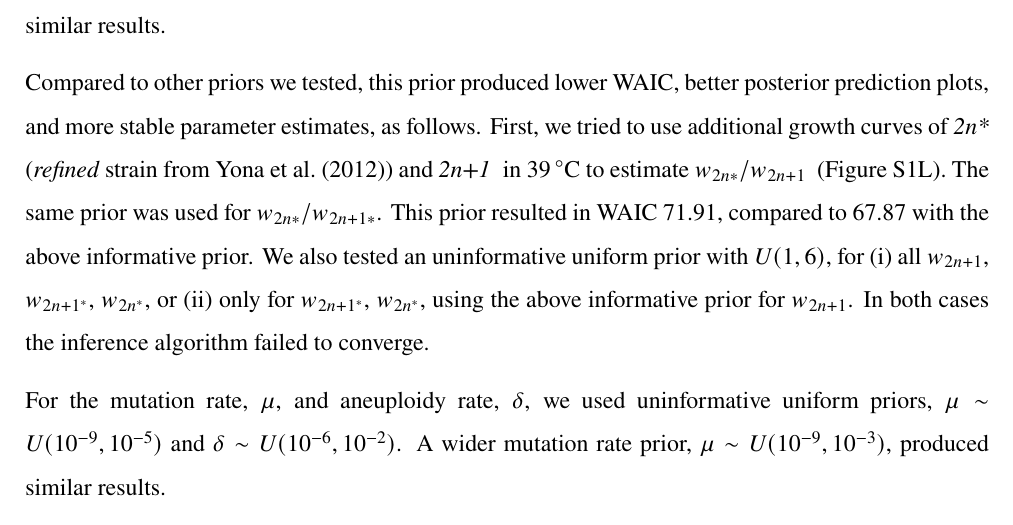
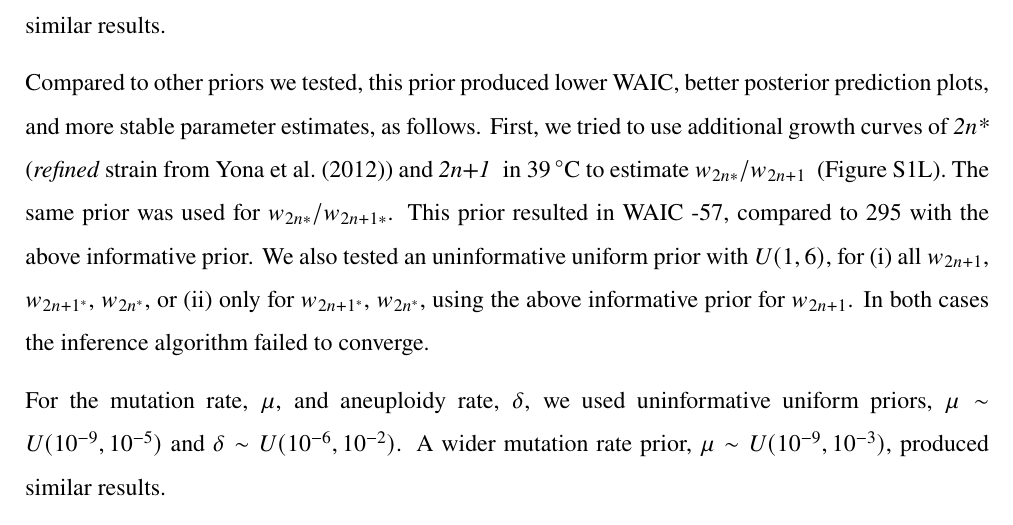
Before and after one commit to yoavram-lab/Heatrisomy, a LaTeX paper (ms/ms.tex): part of page 8 of 30, cut so that both start at the same text. Compiled offline with pdfLaTeX.

Commit message:
WAIC update

```diff
--- a/ms/ms.tex
+++ b/ms/ms.tex
@@ -328,7 +328,8 @@ We used growth curves of \euwt\ and \anwt\ in \SI{39}{\celsius} to estimate a pr
 To increase computational efficiency, we also assumed $w(2n*)>w(2n+1*)>w(2n+1)>w(2n)$; running the inference without this assumption produced similar results.
 
 Compared to other priors we tested, this prior produced lower WAIC, better posterior prediction plots, and more stable parameter estimates, as follows.
-First, we tried to use additional growth curves of \eumt\; (\emph{refined} strain from \citet{Yona2012}) and \anwt\; in \SI{39}{\celsius} to estimate $w_{2n*}/w_{2n+1}$ ~(\Cref{fig:growth-curves}L). The same prior was used for $w_{2n*}/w_{2n+1*}$. This prior resulted in WAIC 71.91, compared to 67.87 with the above informative prior. % generated with fixed-mutation-rate-and-WAICs.ipynb TODO IK update the WAIC with 1000 reps run
+First, we tried to use additional growth curves of \eumt\; (\emph{refined} strain from \citet{Yona2012}) and \anwt\; in \SI{39}{\celsius} to estimate $w_{2n*}/w_{2n+1}$ ~(\Cref{fig:growth-curves}L). The same prior was used for $w_{2n*}/w_{2n+1*}$. This prior resulted in WAIC -57, compared to 295 with the above informative prior. % generated with WAICs.ipynb TODO IK update the WAIC with 1000 reps run for the new prior
+%TODO IK: rewrite text about alternative prior, it has lower WAIC, different estimates for mutation rate etc...maybe it should be moved to results section
 We also tested an uninformative uniform prior with $\mathit{U}(1,6)$, for (i) all $w_{2n+1}$, $w_{2n+1^*}$, $w_{2n^*}$, or (ii) only for $w_{2n+1^*}$, $w_{2n^*}$, using the above informative prior for $w_{2n+1}$. In both cases the inference algorithm failed to converge.
 
 For the mutation rate, $\mu$, and aneuploidy rate, $\delta$, we used uninformative uniform priors, $\mu \sim \mathit{U}(10^{-9},10^{-5})$ and $\delta \sim \mathit{U}(10^{-6},10^{-2})$. A wider mutation rate prior, $\mu \sim \mathit{U}(10^{-9},10^{-3})$, produced similar results.
```
Also changed, not shown: ms/ms.tex (5 more changed lines), 2 other files.
